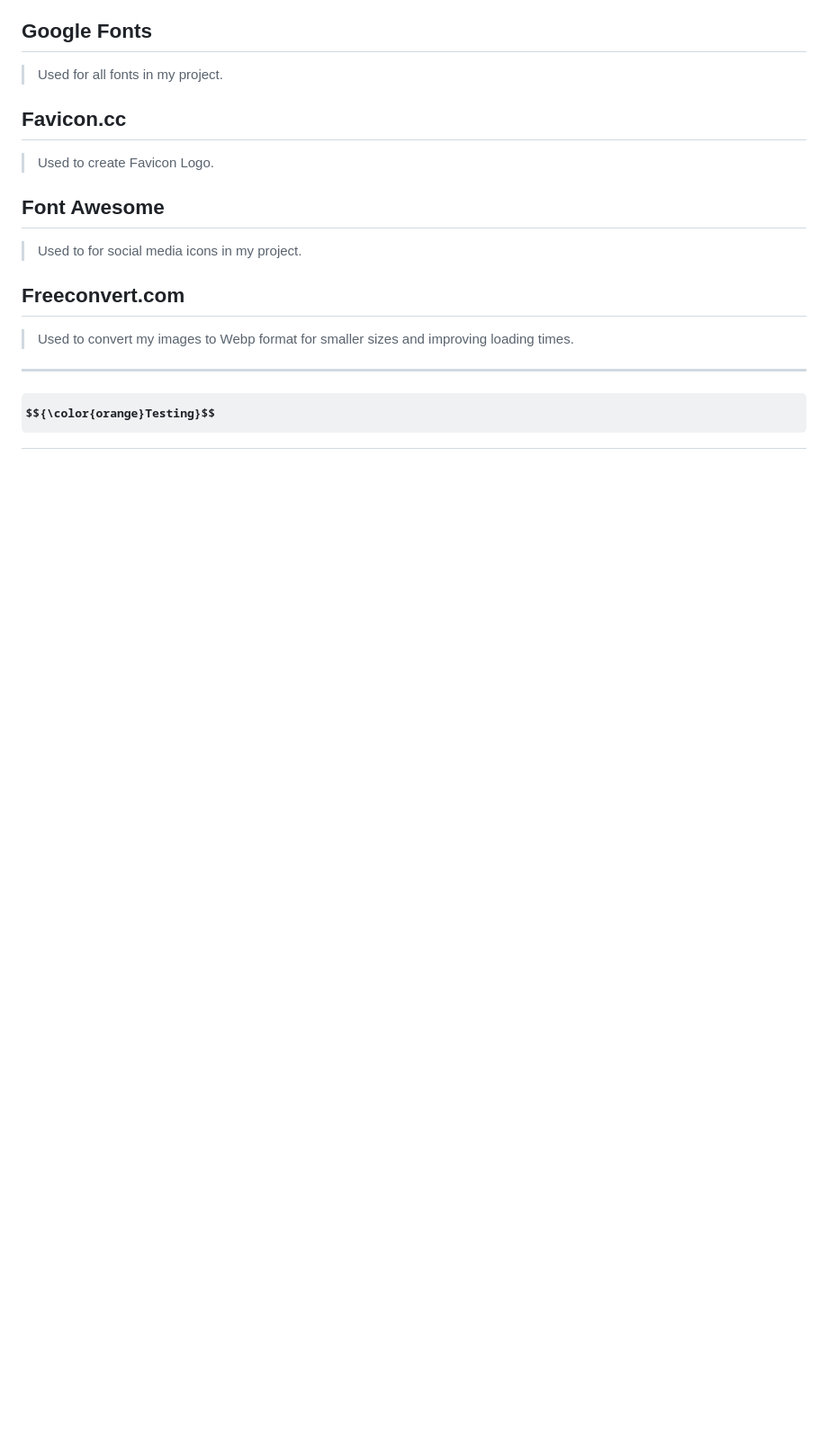
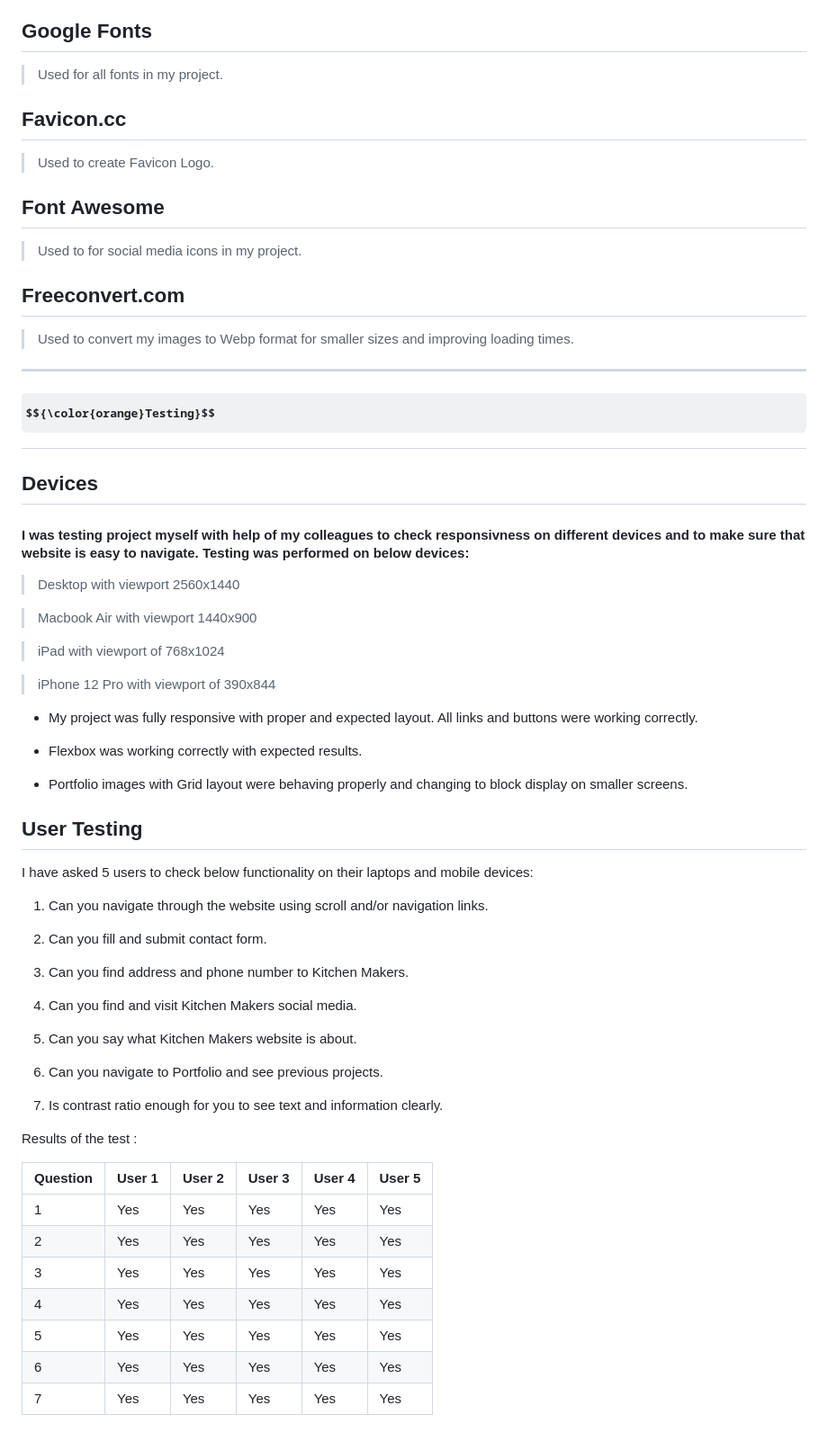
Before and after one commit to JarekB-dev/KitchenMakers, a Markdown page: README.md, the part around the change. Shown at 90% size. Drawn GitHub-style; some formulas as TeX source; blank space fills up the shorter version.

Commit message:
add Devices and User Testing in Readme.

```diff
--- a/README.md
+++ b/README.md
@@ -230,3 +230,51 @@ I wanted to make sure that colors have proper contrast and are easily read by vi
 <a name="testing"></a>
 
 # $${\color{orange}Testing}$$
+
+## Devices
+
+#### I was testing project myself with help of my colleagues to check responsivness on different devices and to make sure that website is easy to navigate. Testing was performed on below devices:
+
+> Desktop with viewport 2560x1440
+
+> Macbook Air with viewport 1440x900
+
+> iPad with viewport of 768x1024
+
+> iPhone 12 Pro with viewport of 390x844
+
+- My project was fully responsive with proper and expected layout. All links and buttons were working correctly.
+
+- Flexbox was working correctly with expected results.
+
+- Portfolio images with Grid layout were behaving properly and changing to block display on smaller screens.
+
+## User Testing
+
+I have asked 5 users to check below functionality on their laptops and mobile devices:
+
+1. Can you navigate through the website using scroll and/or navigation links.
+
+2. Can you fill and submit contact form.
+
+3. Can you find address and phone number to Kitchen Makers.
+
+4. Can you find and visit Kitchen Makers social media.
+
+5. Can you say what Kitchen Makers website is about.
+
+6. Can you navigate to Portfolio and see previous projects.
+
+7. Is contrast ratio enough for you to see text and information clearly.
+
+Results of the test :
+
+| Question | User 1 | User 2 | User 3 | User 4 | User 5 |
+| -------- | ------ | ------ | ------ | ------ | ------ |
+| 1        | Yes    | Yes    | Yes    | Yes    | Yes    |
+| 2        | Yes    | Yes    | Yes    | Yes    | Yes    |
+| 3        | Yes    | Yes    | Yes    | Yes    | Yes    |
+| 4        | Yes    | Yes    | Yes    | Yes    | Yes    |
+| 5        | Yes    | Yes    | Yes    | Yes    | Yes    |
+| 6        | Yes    | Yes    | Yes    | Yes    | Yes    |
+| 7        | Yes    | Yes    | Yes    | Yes    | Yes    |
```
